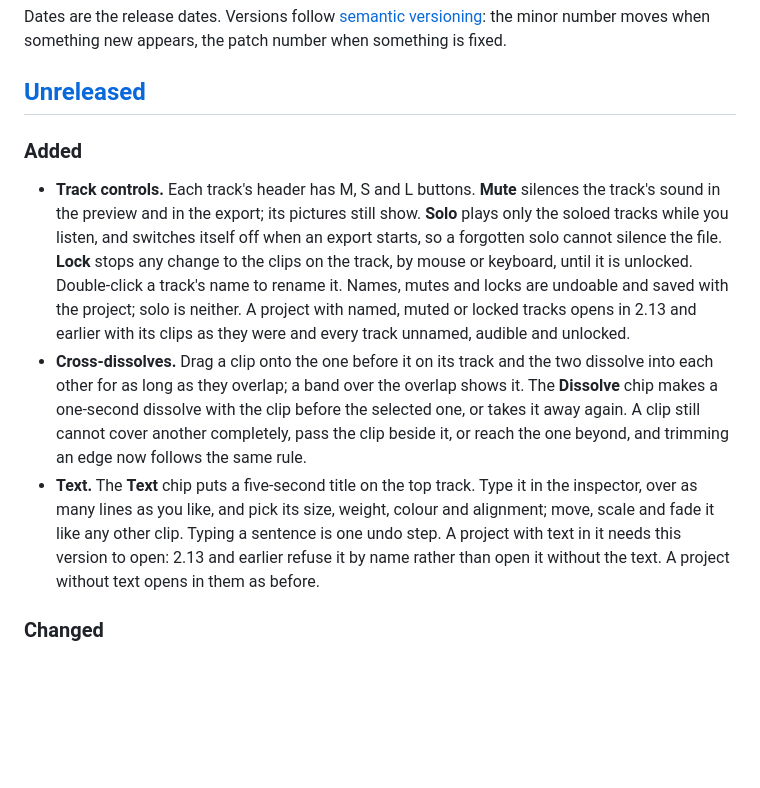
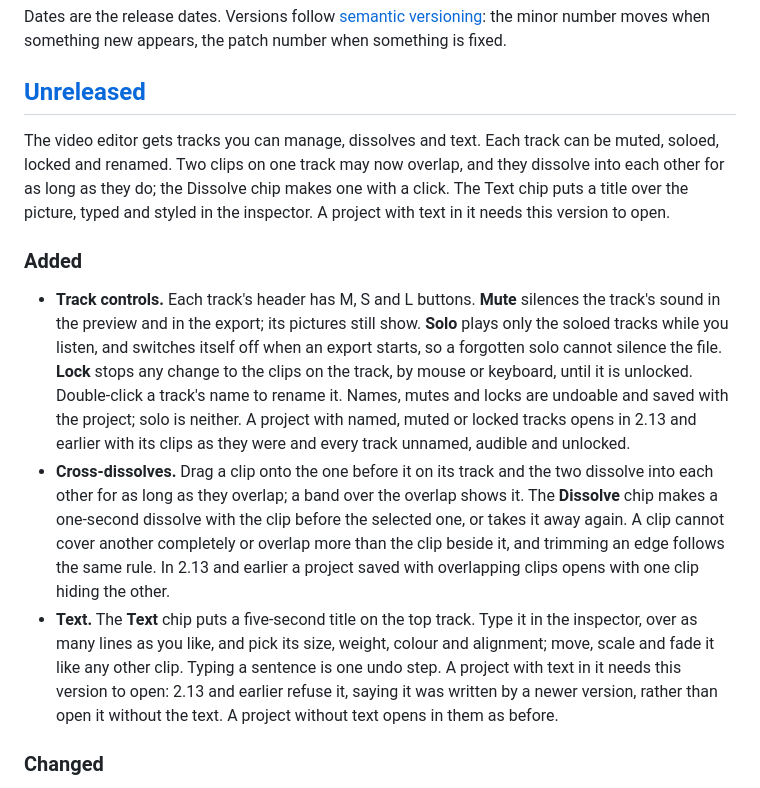
Before and after one commit to Ville-Mattila/Kuvatin, a Markdown page: CHANGELOG.md, the part around the change. GitHub-like rendering; blank space fills up the shorter version.

Commit message:
The changelog opens 2.14 with what it brings, and says how 2.13 shows an overlap
Co-Authored-By: Claude Opus 5.5 <noreply@anthropic.com>

```diff
--- a/CHANGELOG.md
+++ b/CHANGELOG.md
@@ -14,6 +14,12 @@ the minor number moves when something new appears, the patch number when
 something is fixed.
 
 ## [Unreleased]
+The video editor gets tracks you can manage, dissolves and text. Each track
+can be muted, soloed, locked and renamed. Two clips on one track may now
+overlap, and they dissolve into each other for as long as they do; the
+Dissolve chip makes one with a click. The Text chip puts a title over the
+picture, typed and styled in the inspector. A project with text in it needs
+this version to open.
 
 ### Added
 - **Track controls.** Each track's header has M, S and L buttons. **Mute**
@@ -29,15 +35,17 @@ something is fixed.
 - **Cross-dissolves.** Drag a clip onto the one before it on its track and the
   two dissolve into each other for as long as they overlap; a band over the
   overlap shows it. The **Dissolve** chip makes a one-second dissolve with the
-  clip before the selected one, or takes it away again. A clip still cannot
-  cover another completely, pass the clip beside it, or reach the one beyond,
-  and trimming an edge now follows the same rule.
+  clip before the selected one, or takes it away again. A clip cannot cover
+  another completely or overlap more than the clip beside it, and trimming an
+  edge follows the same rule. In 2.13 and earlier a project saved with
+  overlapping clips opens with one clip hiding the other.
 - **Text.** The **Text** chip puts a five-second title on the top track. Type
   it in the inspector, over as many lines as you like, and pick its size,
   weight, colour and alignment; move, scale and fade it like any other clip.
   Typing a sentence is one undo step. A project with text in it needs this
-  version to open: 2.13 and earlier refuse it by name rather than open it
-  without the text. A project without text opens in them as before.
+  version to open: 2.13 and earlier refuse it, saying it was written by a
+  newer version, rather than open it without the text. A project without text
+  opens in them as before.
 
 ### Changed
 - A project from before this version that has clips overlapping on a track
```
